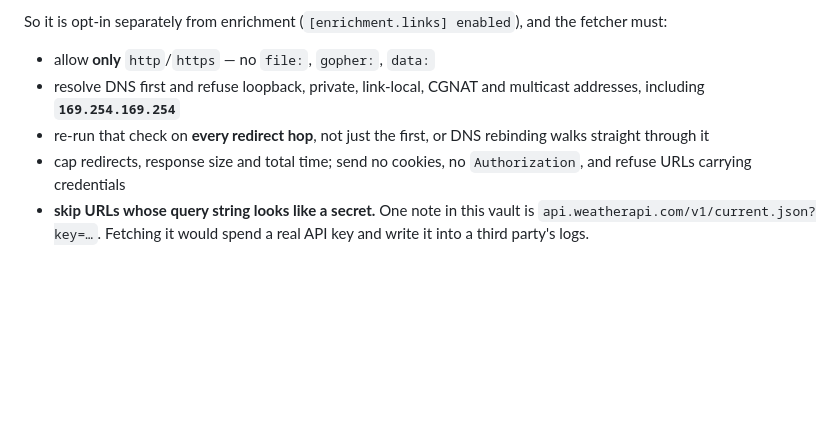
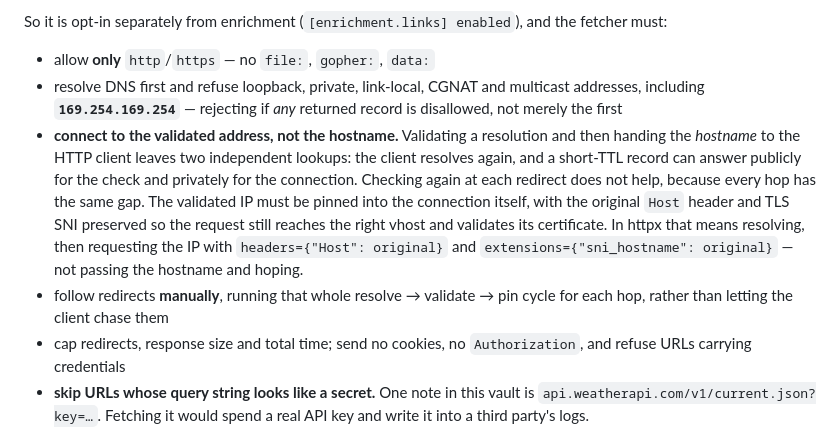
Before and after one commit to Darkflib/joplin-sidecar-pkm-indexer, a Markdown page: docs/enrichment.md, the part around the change. Rendered like a GitHub page; blank space fills up the shorter version.

Commit message:
docs: pin the validated address instead of re-resolving the hostname
Codex caught that the SSRF mitigation as written was decorative. Resolving
a hostname to validate it and then handing that same hostname to the HTTP
client leaves two independent lookups, so a short-TTL record can answer
publicly for the check and privately for the connection. Re-checking at
each redirect does not close it either — every hop has the same
time-of-check/time-of-use gap, which is precisely the rebinding the guard
was meant to stop, and on a k3s node the private answer is the
interesting one.

The plan now requires the validated IP to be pinned into the connection,
with the original Host header and TLS SNI preserved so the request still
reaches the right vhost and validates its certificate, and redirects to be
followed manually so the resolve-validate-pin cycle runs per hop. Also
requires rejecting when any returned record is disallowed rather than
just the first, since a hostname can return several.

Co-Authored-By: Claude Opus 5 <noreply@anthropic.com>

```diff
--- a/docs/enrichment.md
+++ b/docs/enrichment.md
@@ -371,9 +371,20 @@ the fetcher must:
 
 - allow **only** `http`/`https` — no `file:`, `gopher:`, `data:`
 - resolve DNS first and refuse loopback, private, link-local, CGNAT and
-  multicast addresses, including **`169.254.169.254`**
-- re-run that check on **every redirect hop**, not just the first, or DNS
-  rebinding walks straight through it
+  multicast addresses, including **`169.254.169.254`** — rejecting if *any*
+  returned record is disallowed, not merely the first
+- **connect to the validated address, not the hostname.** Validating a
+  resolution and then handing the *hostname* to the HTTP client leaves two
+  independent lookups: the client resolves again, and a short-TTL record can
+  answer publicly for the check and privately for the connection. Checking
+  again at each redirect does not help, because every hop has the same gap. The
+  validated IP must be pinned into the connection itself, with the original
+  `Host` header and TLS SNI preserved so the request still reaches the right
+  vhost and validates its certificate. In httpx that means resolving, then
+  requesting the IP with `headers={"Host": original}` and
+  `extensions={"sni_hostname": original}` — not passing the hostname and hoping.
+- follow redirects **manually**, running that whole resolve → validate → pin
+  cycle for each hop, rather than letting the client chase them
 - cap redirects, response size and total time; send no cookies, no
   `Authorization`, and refuse URLs carrying credentials
 - **skip URLs whose query string looks like a secret.** One note in this vault is
```
